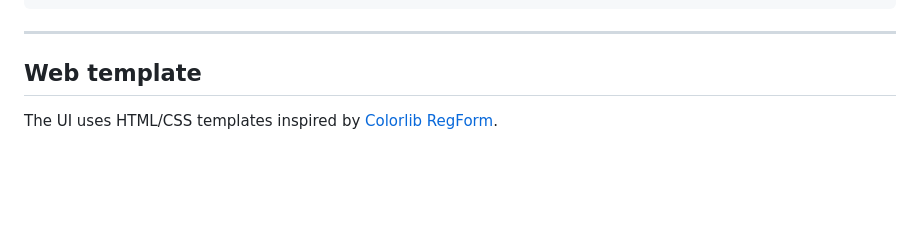
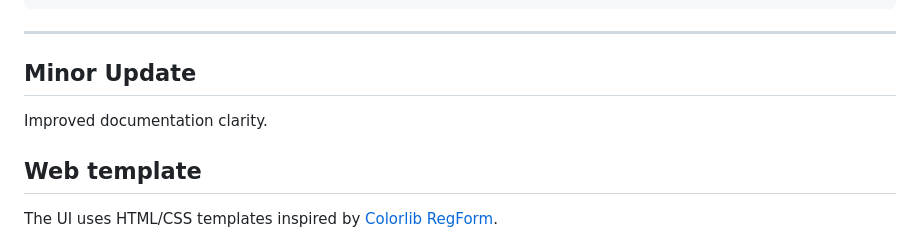
Before and after one commit to vaidikcode/ml-project, a Markdown page: README.md, the part around the change. Drawn GitHub-style; blank space fills up the shorter version.

Commit message:
Improved README documentation

````diff
--- a/README.md
+++ b/README.md
@@ -174,7 +174,8 @@ web: gunicorn app:app
 ```
 
 ---
-
+## Minor Update
+Improved documentation clarity.
 ## Web template
 
 The UI uses HTML/CSS templates inspired by [Colorlib RegForm](https://colorlib.com/wp/template/colorlib-regform-7/).
````
